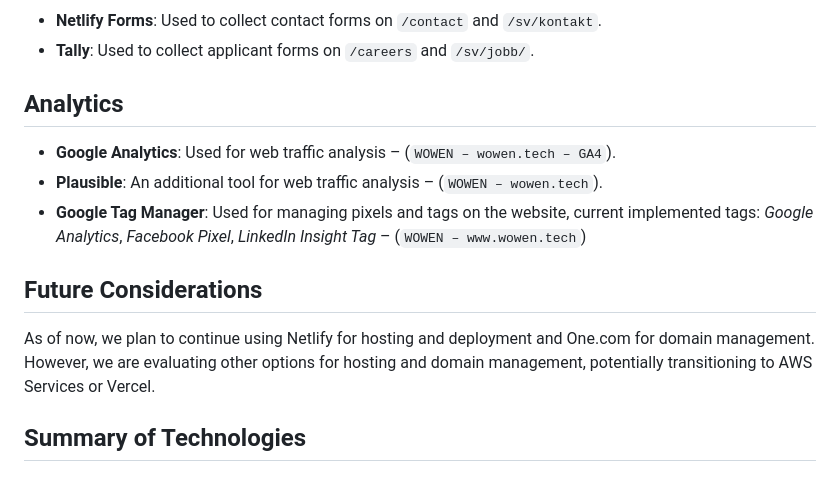
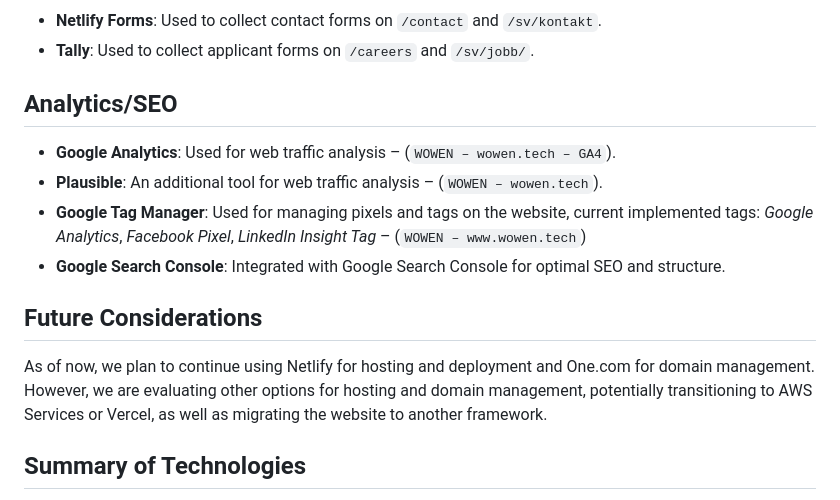
Before and after one commit to WOWEN-DEV/wowen.tech, a Markdown page: README.md, the part around the change. Drawn GitHub-style.

```diff
--- a/README.md
+++ b/README.md
@@ -107,15 +107,16 @@ Our technical infrastructure is designed to be robust and scalable, leveraging a
 - **Netlify Forms**: Used to collect contact forms on `/contact` and `/sv/kontakt`.
 - **Tally**: Used to collect applicant forms on `/careers` and `/sv/jobb/`.
 
-## Analytics
+## Analytics/SEO
 
 - **Google Analytics**: Used for web traffic analysis – (`WOWEN – wowen.tech – GA4`).
 - **Plausible**: An additional tool for web traffic analysis – (`WOWEN – wowen.tech`).
 - **Google Tag Manager**: Used for managing pixels and tags on the website, current implemented tags: *Google Analytics*, *Facebook Pixel*, *LinkedIn Insight Tag* – (`WOWEN – www.wowen.tech`)
+- **Google Search Console**: Integrated with Google Search Console for optimal SEO and structure.
 
 ## Future Considerations
 
-As of now, we plan to continue using Netlify for hosting and deployment and One.com for domain management. However, we are evaluating other options for hosting and domain management, potentially transitioning to AWS Services or Vercel.
+As of now, we plan to continue using Netlify for hosting and deployment and One.com for domain management. However, we are evaluating other options for hosting and domain management, potentially transitioning to AWS Services or Vercel, as well as migrating the website to another framework.
 
 ## Summary of Technologies
 - One.com (Domain management + database possibilities + archive for old email domain wowen.se)
```
